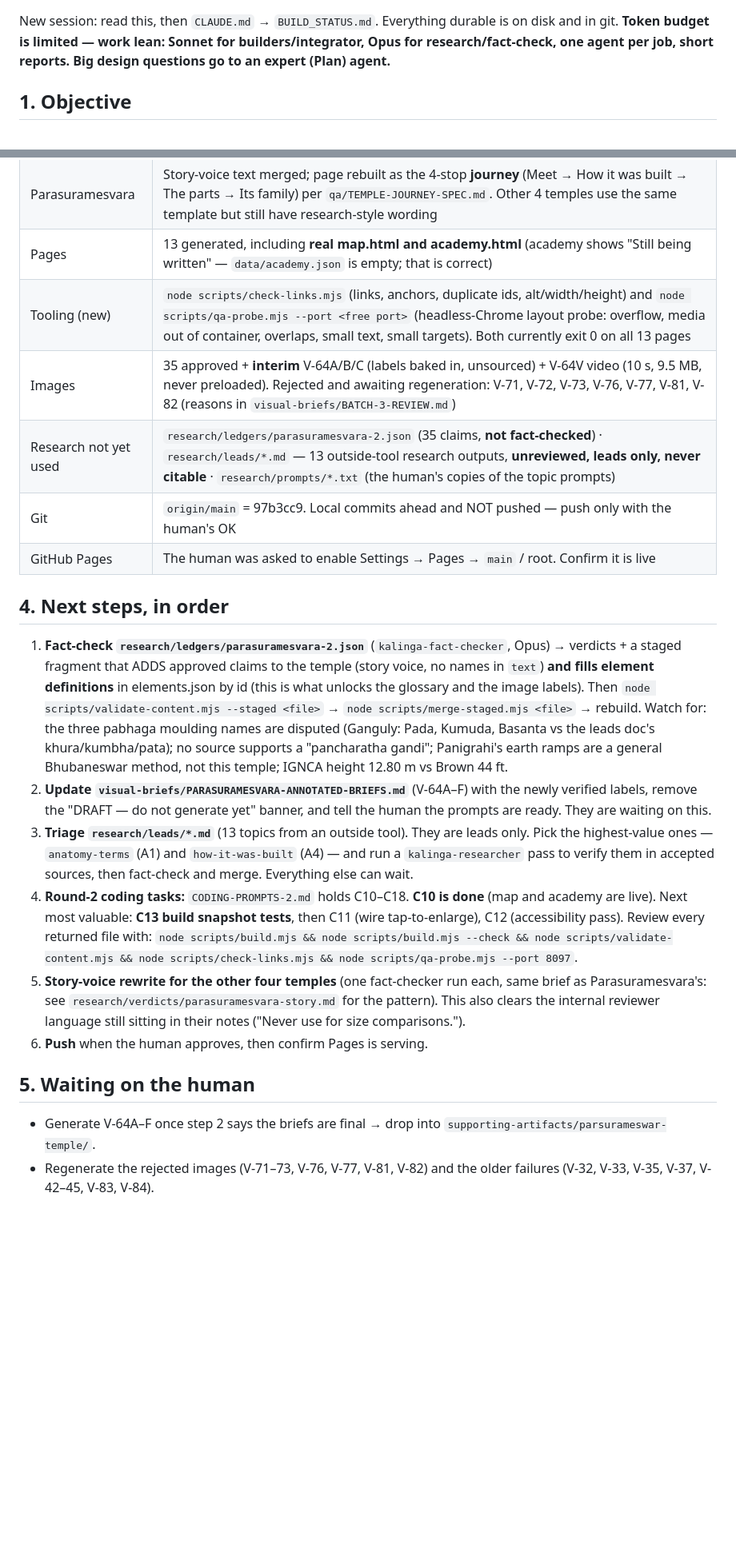
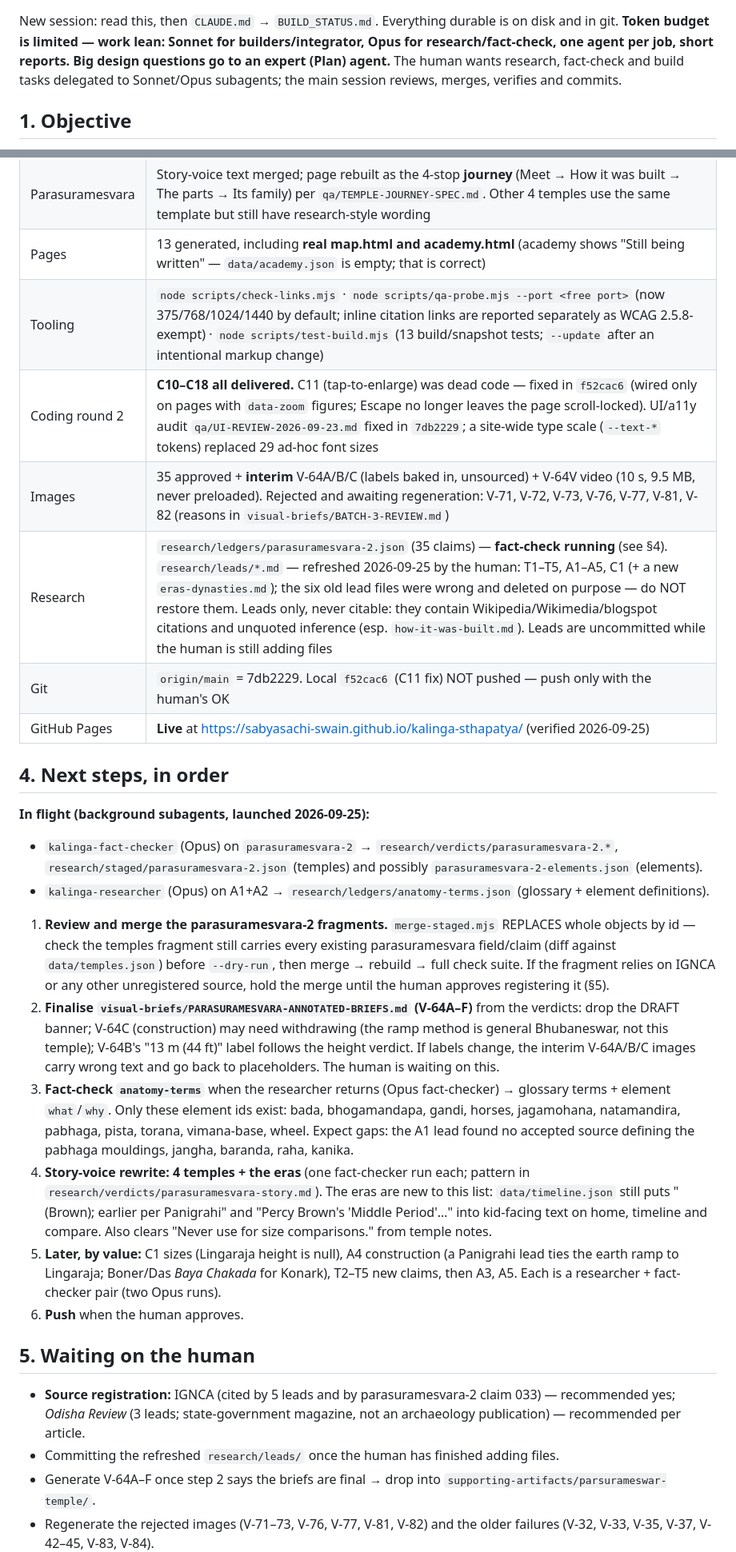
Before and after one commit to sabyasachi-swain/kalinga-sthapatya, a Markdown page: HANDOFF.md, 2 parts joined by grey strips. Shown at 80% size. GitHub-like rendering; blank space fills up the shorter version.

Commit message:
Handoff and status: site live, C10-C18 delivered, agents in flight
Refreshes the stale 2026-09-23 handoff: Pages is live and pushed to 7db2229;
all round-2 coding tasks are in, with C11 fixed locally; research leads were
replaced by the human (old six deliberately deleted); parasuramesvara-2
fact-check and anatomy-terms research are running as subagents. Next steps
now include the era text in the story-voice rewrite, and the merge warning
that merge-staged replaces whole objects. Adds the type-scale contract, new
recurring outside-model bugs, and the real-keyboard CDP test harness.

Co-Authored-By: Claude Opus 5.5 <noreply@anthropic.com>

```diff
--- a/HANDOFF.md
+++ b/HANDOFF.md
@@ -2,7 +2,8 @@
 
 New session: read this, then `CLAUDE.md` → `BUILD_STATUS.md`. Everything durable is on disk and in git.
 **Token budget is limited — work lean: Sonnet for builders/integrator, Opus for research/fact-check, one agent per
-job, short reports. Big design questions go to an expert (Plan) agent.**
+job, short reports. Big design questions go to an expert (Plan) agent.** The human wants research, fact-check and
+build tasks delegated to Sonnet/Opus subagents; the main session reviews, merges, verifies and commits.
 
 ## 1. Objective
 
@@ -35,37 +36,46 @@ pre-rendered by `node scripts/build.mjs`; all visuals are generated by the human
 | Data | 5 temples (konark, lingaraj, mukteshwar, parasuramesvara, jagannath-puri), 6 eras, 11 element **names only** (definitions null), 25 sources. `validate-content` PASS (11 warnings = registered but uncited sources) |
 | Parasuramesvara | Story-voice text merged; page rebuilt as the 4-stop **journey** (Meet → How it was built → The parts → Its family) per `qa/TEMPLE-JOURNEY-SPEC.md`. Other 4 temples use the same template but still have research-style wording |
 | Pages | 13 generated, including **real map.html and academy.html** (academy shows "Still being written" — `data/academy.json` is empty; that is correct) |
-| Tooling (new) | `node scripts/check-links.mjs` (links, anchors, duplicate ids, alt/width/height) and `node scripts/qa-probe.mjs --port <free port>` (headless-Chrome layout probe: overflow, media out of container, overlaps, small text, small targets). Both currently exit 0 on all 13 pages |
+| Tooling | `node scripts/check-links.mjs` · `node scripts/qa-probe.mjs --port <free port>` (now 375/768/1024/1440 by default; inline citation links are reported separately as WCAG 2.5.8-exempt) · `node scripts/test-build.mjs` (13 build/snapshot tests; `--update` after an intentional markup change) |
+| Coding round 2 | **C10–C18 all delivered.** C11 (tap-to-enlarge) was dead code — fixed in `f52cac6` (wired only on pages with `data-zoom` figures; Escape no longer leaves the page scroll-locked). UI/a11y audit `qa/UI-REVIEW-2026-09-23.md` fixed in `7db2229`; a site-wide type scale (`--text-*` tokens) replaced 29 ad-hoc font sizes |
 | Images | 35 approved + **interim** V-64A/B/C (labels baked in, unsourced) + V-64V video (10 s, 9.5 MB, never preloaded). Rejected and awaiting regeneration: V-71, V-72, V-73, V-76, V-77, V-81, V-82 (reasons in `visual-briefs/BATCH-3-REVIEW.md`) |
-| Research not yet used | `research/ledgers/parasuramesvara-2.json` (35 claims, **not fact-checked**) · `research/leads/*.md` — 13 outside-tool research outputs, **unreviewed, leads only, never citable** · `research/prompts/*.txt` (the human's copies of the topic prompts) |
-| Git | `origin/main` = 97b3cc9. Local commits ahead and NOT pushed — push only with the human's OK |
-| GitHub Pages | The human was asked to enable Settings → Pages → `main` / root. Confirm it is live |
+| Research | `research/ledgers/parasuramesvara-2.json` (35 claims) — **fact-check running** (see §4). `research/leads/*.md` — refreshed 2026-09-25 by the human: T1–T5, A1–A5, C1 (+ a new `eras-dynasties.md`); the six old lead files were wrong and deleted on purpose — do NOT restore them. Leads only, never citable: they contain Wikipedia/Wikimedia/blogspot citations and unquoted inference (esp. `how-it-was-built.md`). Leads are uncommitted while the human is still adding files |
+| Git | `origin/main` = 7db2229. Local `f52cac6` (C11 fix) NOT pushed — push only with the human's OK |
+| GitHub Pages | **Live** at https://sabyasachi-swain.github.io/kalinga-sthapatya/ (verified 2026-09-25) |
 
 ## 4. Next steps, in order
 
-1. **Fact-check `research/ledgers/parasuramesvara-2.json`** (`kalinga-fact-checker`, Opus) → verdicts + a staged
-   fragment that ADDS approved claims to the temple (story voice, no names in `text`) **and fills element
-   definitions** in elements.json by id (this is what unlocks the glossary and the image labels). Then
-   `node scripts/validate-content.mjs --staged <file>` → `node scripts/merge-staged.mjs <file>` → rebuild.
-   Watch for: the three pabhaga moulding names are disputed (Ganguly: Pada, Kumuda, Basanta vs the leads doc's
-   khura/kumbha/pata); no source supports a "pancharatha gandi"; Panigrahi's earth ramps are a general Bhubaneswar
-   method, not this temple; IGNCA height 12.80 m vs Brown 44 ft.
-2. **Update `visual-briefs/PARASURAMESVARA-ANNOTATED-BRIEFS.md`** (V-64A–F) with the newly verified labels, remove
-   the "DRAFT — do not generate yet" banner, and tell the human the prompts are ready. They are waiting on this.
-3. **Triage `research/leads/*.md`** (13 topics from an outside tool). They are leads only. Pick the highest-value
-   ones — `anatomy-terms` (A1) and `how-it-was-built` (A4) — and run a `kalinga-researcher` pass to verify them in
-   accepted sources, then fact-check and merge. Everything else can wait.
-4. **Round-2 coding tasks:** `CODING-PROMPTS-2.md` holds C10–C18. **C10 is done** (map and academy are live).
-   Next most valuable: **C13 build snapshot tests**, then C11 (wire tap-to-enlarge), C12 (accessibility pass).
-   Review every returned file with: `node scripts/build.mjs && node scripts/build.mjs --check &&
-   node scripts/validate-content.mjs && node scripts/check-links.mjs && node scripts/qa-probe.mjs --port 8097`.
-5. **Story-voice rewrite for the other four temples** (one fact-checker run each, same brief as Parasuramesvara's:
-   see `research/verdicts/parasuramesvara-story.md` for the pattern). This also clears the internal reviewer
-   language still sitting in their notes ("Never use for size comparisons.").
-6. **Push** when the human approves, then confirm Pages is serving.
+**In flight (background subagents, launched 2026-09-25):**
+- `kalinga-fact-checker` (Opus) on `parasuramesvara-2` → `research/verdicts/parasuramesvara-2.*`,
+  `research/staged/parasuramesvara-2.json` (temples) and possibly `parasuramesvara-2-elements.json` (elements).
+- `kalinga-researcher` (Opus) on A1+A2 → `research/ledgers/anatomy-terms.json` (glossary + element definitions).
+
+1. **Review and merge the parasuramesvara-2 fragments.** `merge-staged.mjs` REPLACES whole objects by id — check
+   the temples fragment still carries every existing parasuramesvara field/claim (diff against `data/temples.json`)
+   before `--dry-run`, then merge → rebuild → full check suite. If the fragment relies on IGNCA or any other
+   unregistered source, hold the merge until the human approves registering it (§5).
+2. **Finalise `visual-briefs/PARASURAMESVARA-ANNOTATED-BRIEFS.md` (V-64A–F)** from the verdicts: drop the DRAFT
+   banner; V-64C (construction) may need withdrawing (the ramp method is general Bhubaneswar, not this temple);
+   V-64B's "13 m (44 ft)" label follows the height verdict. If labels change, the interim V-64A/B/C images carry
+   wrong text and go back to placeholders. The human is waiting on this.
+3. **Fact-check `anatomy-terms`** when the researcher returns (Opus fact-checker) → glossary terms + element
+   `what`/`why`. Only these element ids exist: bada, bhogamandapa, gandi, horses, jagamohana, natamandira, pabhaga,
+   pista, torana, vimana-base, wheel. Expect gaps: the A1 lead found no accepted source defining the pabhaga
+   mouldings, jangha, baranda, raha, kanika.
+4. **Story-voice rewrite: 4 temples + the eras** (one fact-checker run each; pattern in
+   `research/verdicts/parasuramesvara-story.md`). The eras are new to this list: `data/timeline.json` still puts
+   "(Brown); earlier per Panigrahi" and "Percy Brown's 'Middle Period'…" into kid-facing text on home, timeline
+   and compare. Also clears "Never use for size comparisons." from temple notes.
+5. **Later, by value:** C1 sizes (Lingaraja height is null), A4 construction (a Panigrahi lead ties the earth ramp
+   to Lingaraja; Boner/Das *Baya Chakada* for Konark), T2–T5 new claims, then A3, A5. Each is a researcher +
+   fact-checker pair (two Opus runs).
+6. **Push** when the human approves.
 
 ## 5. Waiting on the human
 
+- **Source registration:** IGNCA (cited by 5 leads and by parasuramesvara-2 claim 033) — recommended yes;
+  *Odisha Review* (3 leads; state-government magazine, not an archaeology publication) — recommended per article.
+- Committing the refreshed `research/leads/` once the human has finished adding files.
 - Generate V-64A–F once step 2 says the briefs are final → drop into `supporting-artifacts/parsurameswar-temple/`.
 - Regenerate the rejected images (V-71–73, V-76, V-77, V-81, V-82) and the older failures (V-32, V-33, V-35, V-37,
   V-42–45, V-83, V-84).
```
Also changed, not shown: other parts of HANDOFF.md (+15 -2 lines), BUILD_STATUS.md (+6 -3 lines).
